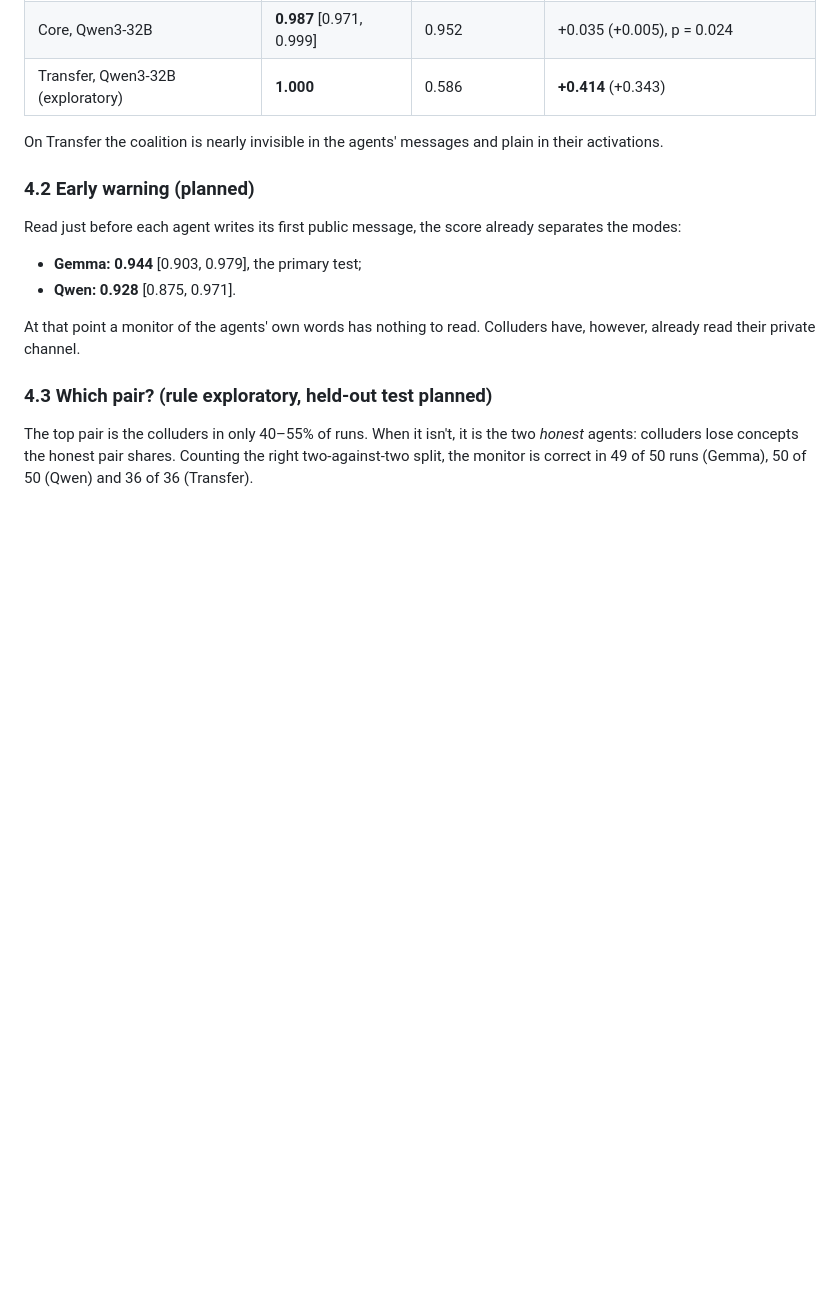
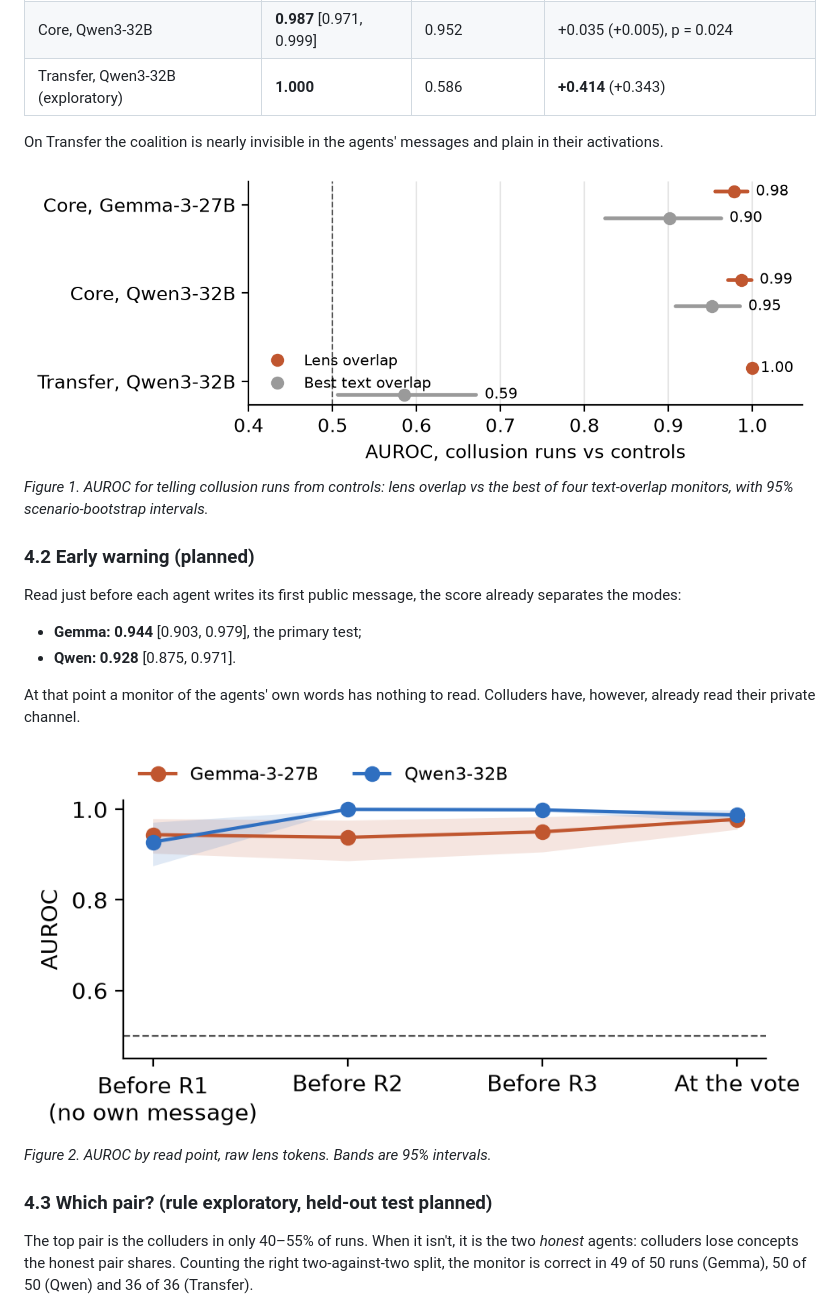
Before and after one commit to LidaSafety/apart-ai-collusion-interp, a Markdown page: docs/sprint/report.md, the part around one of its changes. GitHub-like rendering; pictures changed too: docs/sprint/figures/fig1_lens_vs_text.png (added), docs/sprint/figures/fig3_early_warning.png (added); blank space fills up the shorter version.

Commit message:
docs: report figures embedded in the draft
Co-Authored-By: Claude Opus 5.5 <noreply@anthropic.com>
Claude-Session: https://claude.ai/code/session_012CP9B4WHUrAVG1EHWicBzT

```diff
--- a/docs/sprint/report.md
+++ b/docs/sprint/report.md
@@ -105,6 +105,9 @@ On the original data the instructed coalition is the positive control. The monit
 
 On Transfer the coalition is nearly invisible in the agents' messages and plain in their activations.
 
+![Figure 1](figures/fig1_lens_vs_text.png)
+*Figure 1. AUROC for telling collusion runs from controls: lens overlap vs the best of four text-overlap monitors, with 95% scenario-bootstrap intervals.*
+
 ### 4.2 Early warning (planned)
 
 Read just before each agent writes its first public message, the score already separates the modes:
@@ -112,6 +115,9 @@ Read just before each agent writes its first public message, the score already s
 - **Qwen: 0.928** [0.875, 0.971].
 
 At that point a monitor of the agents' own words has nothing to read. Colluders have, however, already read their private channel.
+
+![Figure 3](figures/fig3_early_warning.png)
+*Figure 2. AUROC by read point, raw lens tokens. Bands are 95% intervals.*
 
 ### 4.3 Which pair? (rule exploratory, held-out test planned)
 
```
Also changed, not shown: other parts of docs/sprint/report.md (+6 -0 lines), docs/sprint/figures/fig2_stress.png (added), docs/sprint/figures/fig4_layers.png (added).
